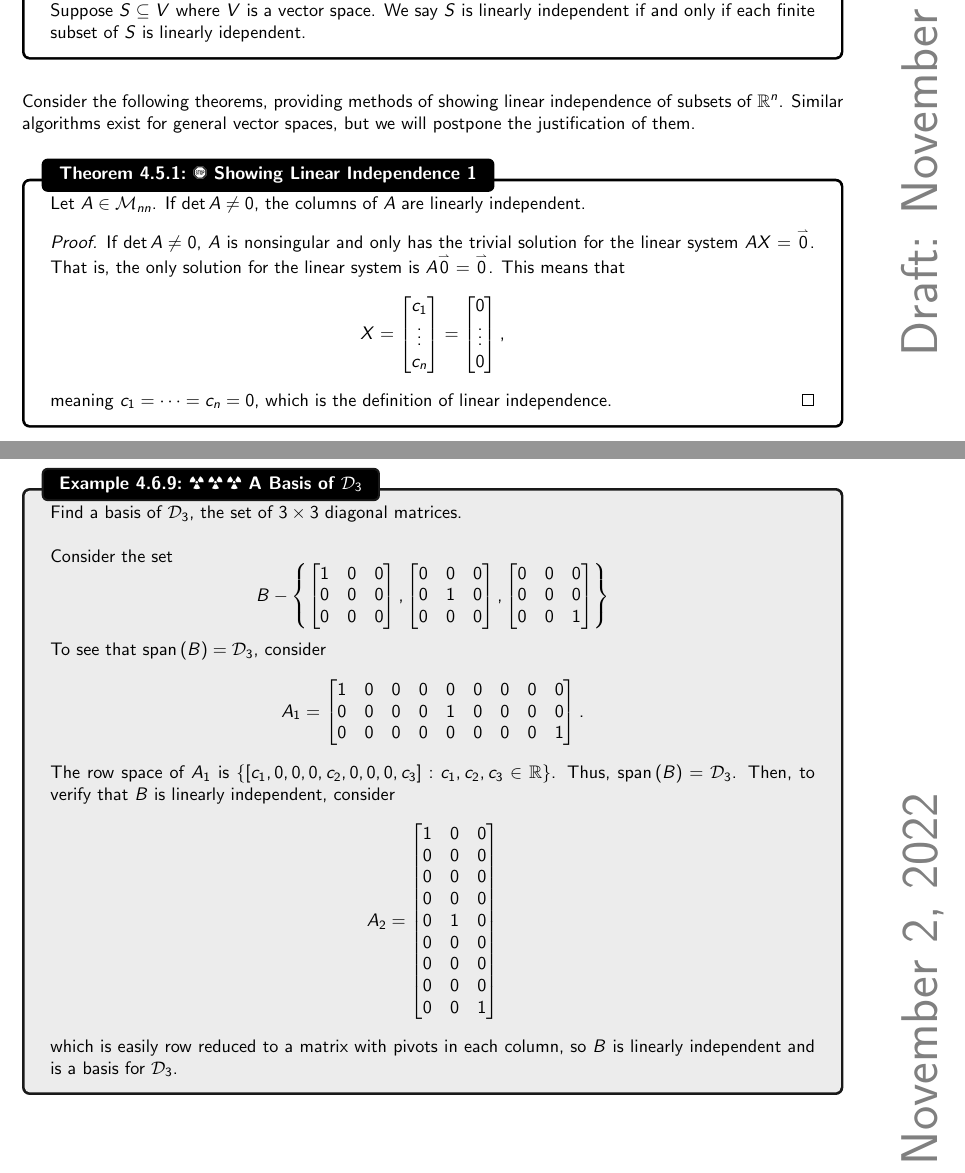
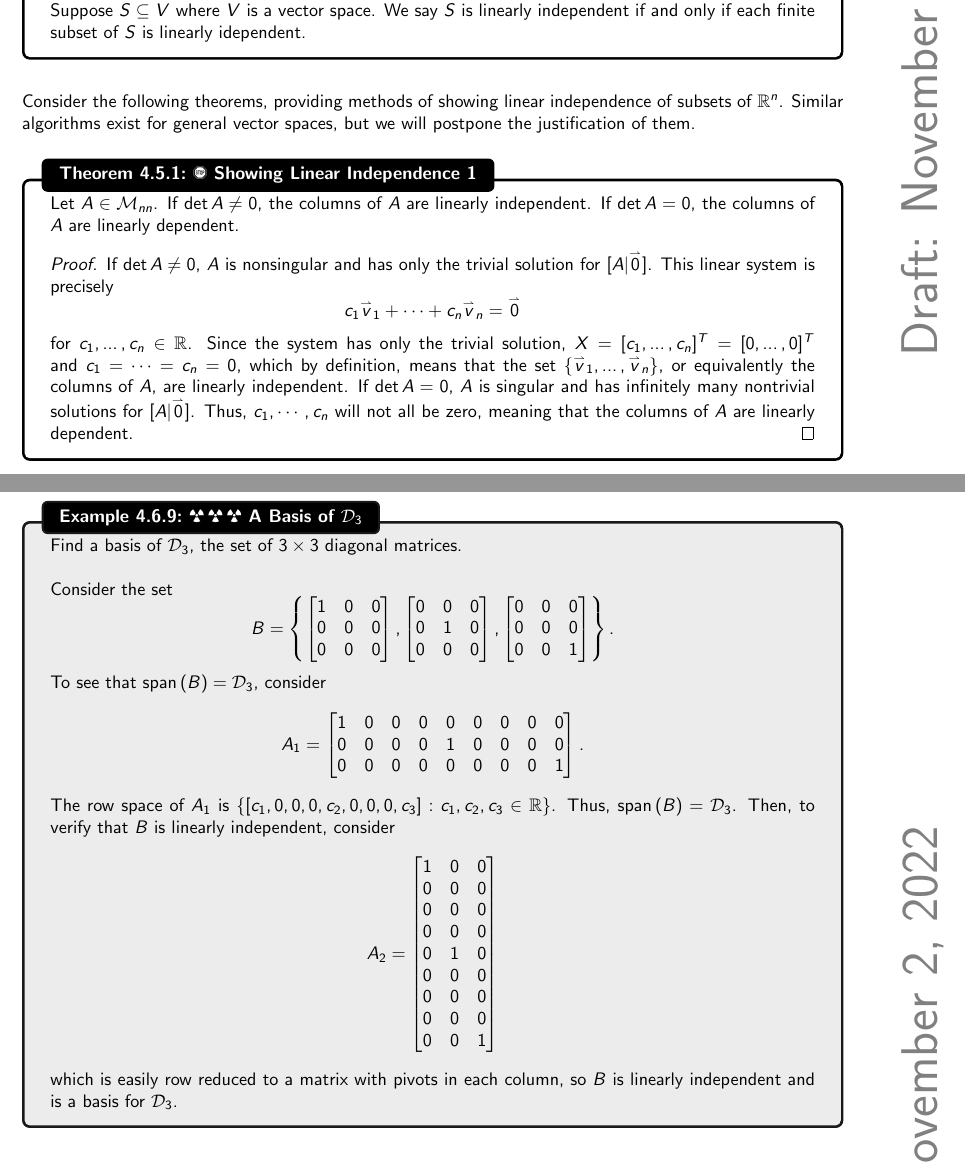
Before and after one commit to officialadithya/MATH-2135-Linear-Algebra-Notes, a LaTeX thesis (main.tex, which reads Chapters/finiteDimensionalVectorSpaces.tex): two parts of pages 89 and 98 of 126, joined at a grey line, cut so that both start at the same text. Compiled offline with pdfLaTeX.

Commit message:
Refined Theorem 4.5.1

```diff
--- a/Chapters/finiteDimensionalVectorSpaces.tex
+++ b/Chapters/finiteDimensionalVectorSpaces.tex
@@ -570,22 +570,14 @@
         Consider the following theorems, providing methods of showing linear independence of subsets of \(\mathbb{R}^n\). Similar algorithms exist for general vector spaces, but we will postpone the justification of them.
         \begin{theorem}{\Stop\,\,Showing Linear Independence 1}{showlinindep1}
 
-           Let \(A\in\mathcal{M}_{nn}\). If \(\det A \neq 0\), the columns of \(A\) are linearly independent.
-           \begin{proof}
-                If \(\det A\neq0\), \(A\) is nonsingular and only has the trivial solution for the linear system \(AX=\vec{0}\). That is, the only solution for the linear system is \(A\vec{0}=\vec{0}\). This means that
+            Let \(A\in\mathcal{M}_{nn}\). If \(\det A \neq 0\), the columns of \(A\) are linearly independent. If \(\det A = 0\), the columns of \(A\) are linearly dependent.
+            \begin{proof}
+                If \(\det A\neq 0\), \(A\) is nonsingular and has only the trivial solution for \([A|\vec{0}]\). This linear system is precisely
                 \begin{equation*}
-                    X
-                    =
-                    \begin{bmatrix}
-                        c_1 \\ \vdots \\ c_n
-                    \end{bmatrix}
-                    =
-                    \begin{bmatrix}
-                        0\\ \vdots \\ 0
-                    \end{bmatrix},
+                    c_1\vec{v}_1+\cdots+c_n\vec{v}_n=\vec{0}
                 \end{equation*}
-                meaning \(c_1=\cdots=c_n=0\), which is the definition of linear independence.
-           \end{proof}
+                for \(c_1,\ldots,c_n\in\mathbb{R}\). Since the system has only the trivial solution, \(X=[c_1,\ldots,c_n]^T=[0,\ldots,0]^T\) and \(c_1=\cdots=c_n=0\), which by definition, means that the set \(\{\vec{v}_1,\ldots,\vec{v}_n\}\), or equivalently the columns of \(A\), are linearly independent. If \(\det A =0\), \(A\) is singular and has infinitely many nontrivial solutions for \([A|\vec{0}]\). Thus, \(c_1,\cdots,c_n\) will not all be zero, meaning that the columns of \(A\) are linearly dependent.
+            \end{proof}
 
         \end{theorem}
         \pagebreak
@@ -938,7 +930,7 @@
                 \\
                 Consider the set
                 \begin{equation*}
-                    B-\left\{\begin{bmatrix} 1 & 0 & 0 \\ 0 & 0 & 0 \\ 0 & 0 & 0 \end{bmatrix},\begin{bmatrix} 0 & 0 & 0 \\ 0 & 1 & 0 \\ 0 & 0 & 0 \end{bmatrix},\begin{bmatrix} 0 & 0 & 0 \\ 0 & 0 & 0 \\ 0 & 0 & 1 \end{bmatrix}\right\}
+                    B=\left\{\begin{bmatrix} 1 & 0 & 0 \\ 0 & 0 & 0 \\ 0 & 0 & 0 \end{bmatrix},\begin{bmatrix} 0 & 0 & 0 \\ 0 & 1 & 0 \\ 0 & 0 & 0 \end{bmatrix},\begin{bmatrix} 0 & 0 & 0 \\ 0 & 0 & 0 \\ 0 & 0 & 1 \end{bmatrix}\right\}.
                 \end{equation*}
                 To see that \(\Span(B)=\mathcal{D}_3\), consider
                 \begin{equation*}
```
Also changed, not shown: main.pdf.
